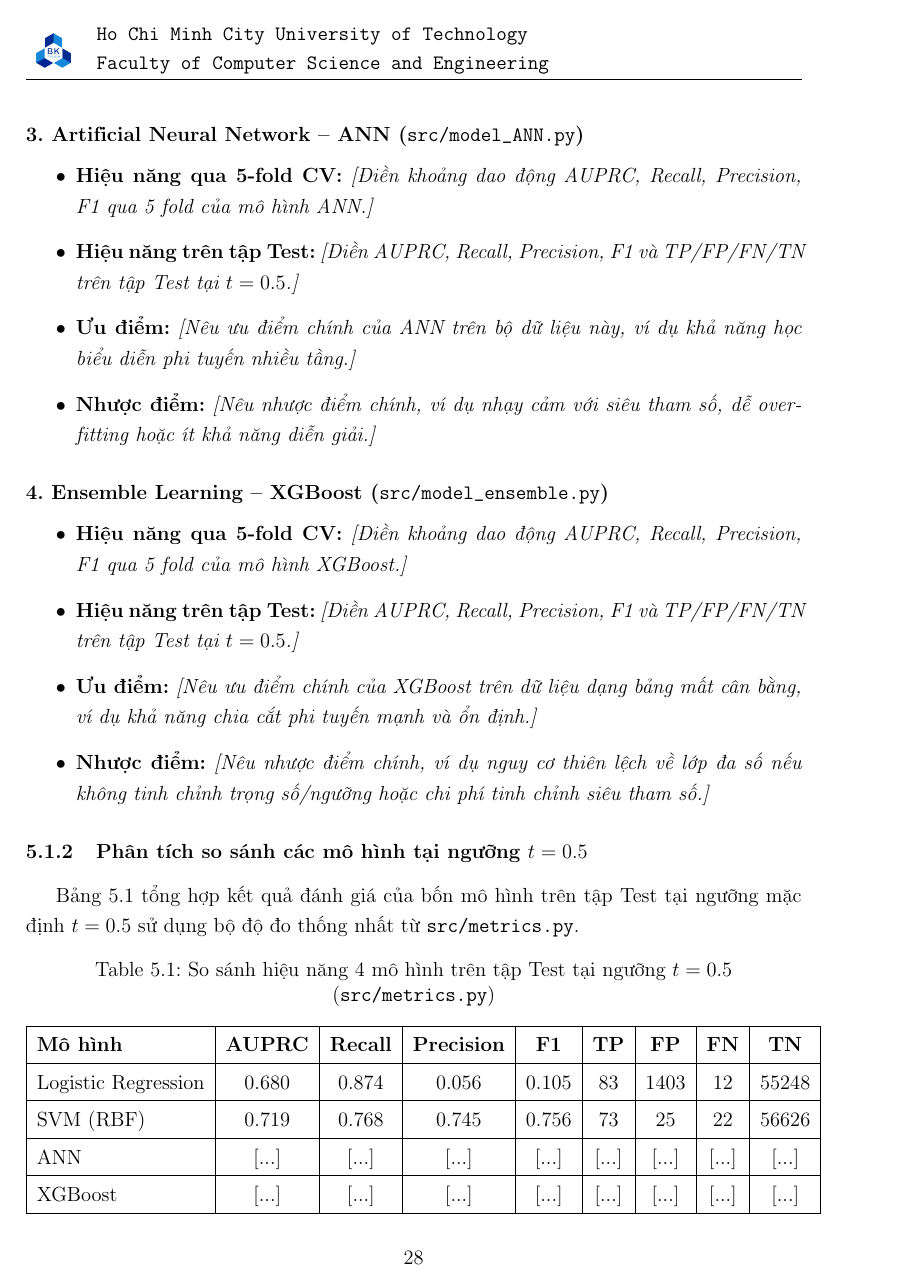
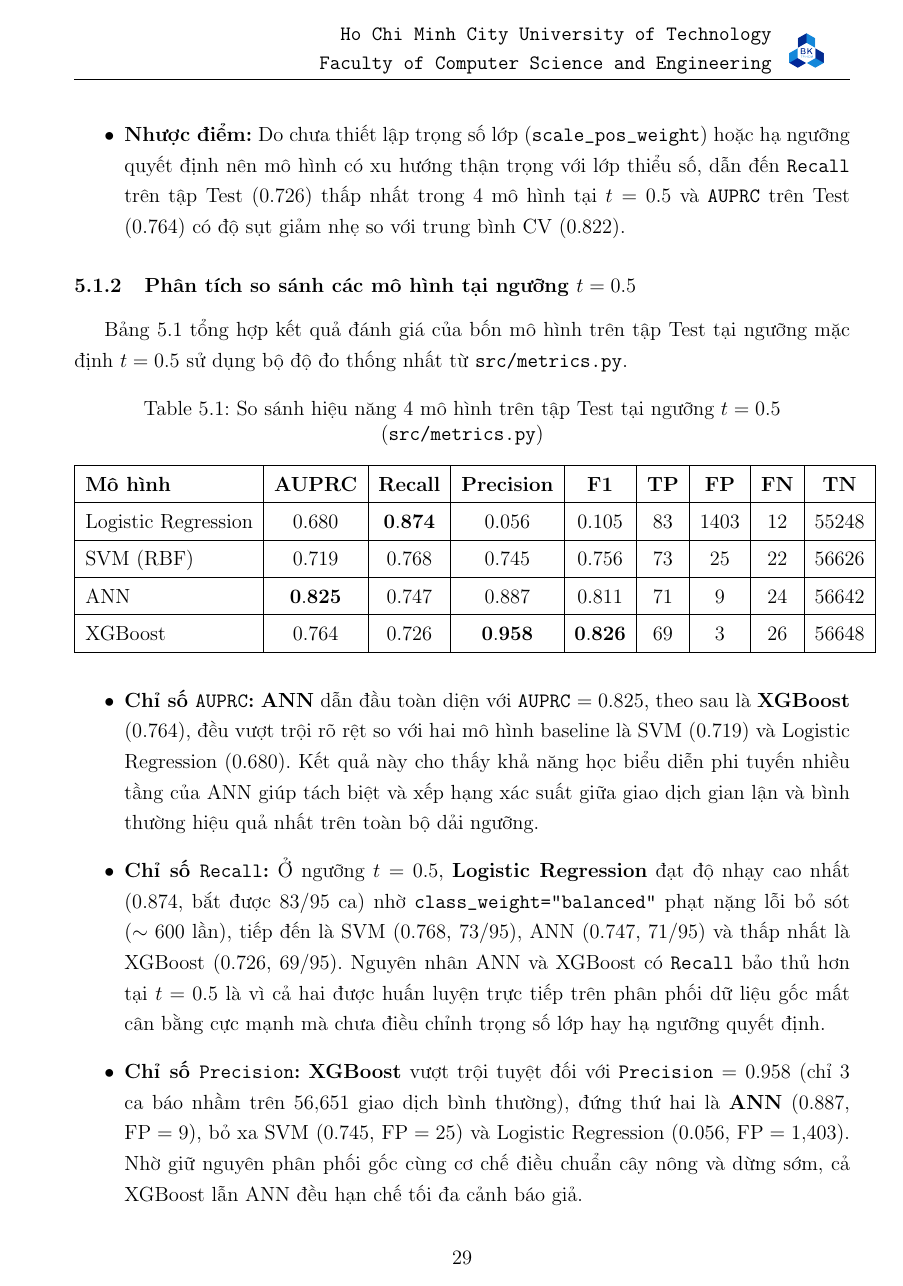
Before and after one commit to hanghithien/ml-project, a LaTeX document (report/report.tex, which reads report/chapters/05_thao_luan/01_phan_tich_so_sanh.tex): page 28 of 32 before the commit and page 29 of 33 after it. Compiled offline with pdfLaTeX.

Commit message:
ANN + XGBoost comparision

```diff
--- a/report/chapters/05_thao_luan/01_phan_tich_so_sanh.tex
+++ b/report/chapters/05_thao_luan/01_phan_tich_so_sanh.tex
@@ -19,9 +19,4 @@
 \end{itemize}
 
 \paragraph{3. Artificial Neural Network -- ANN (\texttt{src/model\_ANN.py})}\mbox{}
-% TODO (Thành viên phụ trách tổng hợp / ANN): Điền số liệu thực nghiệm và nhận xét theo 4 ý mẫu dưới đây.
 \begin{itemize}
-    \item \textbf{Hiệu năng qua 5-fold CV:} \textit{[Điền khoảng dao động AUPRC, Recall, Precision, F1 qua 5 fold của mô hình ANN.]}
-    \item \textbf{Hiệu năng trên tập Test:} \textit{[Điền AUPRC, Recall, Precision, F1 và TP/FP/FN/TN trên tập Test tại $t = 0.5$.]}
-    \item \textbf{Ưu điểm:} \textit{[Nêu ưu điểm chính của ANN trên bộ dữ liệu này, ví dụ khả năng học biểu diễn phi tuyến nhiều tầng.]}
-    \item \textbf{Nhược điểm:} \textit{[Nêu nhược điểm chính, ví dụ nhạy cảm với siêu tham số, dễ overfitting hoặc ít khả năng diễn giải.]}
@@ -32,5 +30 @@
 \begin{itemize}
-    \item \textbf{Hiệu năng qua 5-fold CV:} \textit{[Điền khoảng dao động AUPRC, Recall, Precision, F1 qua 5 fold của mô hình XGBoost.]}
-    \item \textbf{Hiệu năng trên tập Test:} \textit{[Điền AUPRC, Recall, Precision, F1 và TP/FP/FN/TN trên tập Test tại $t = 0.5$.]}
-    \item \textbf{Ưu điểm:} \textit{[Nêu ưu điểm chính của XGBoost trên dữ liệu dạng bảng mất cân bằng, ví dụ khả năng chia cắt phi tuyến mạnh và ổn định.]}
-    \item \textbf{Nhược điểm:} \textit{[Nêu nhược điểm chính, ví dụ nguy cơ thiên lệch về lớp đa số nếu không tinh chỉnh trọng số/ngưỡng hoặc chi phí tinh chỉnh siêu tham số.]}
@@ -37,3 +34,4 @@
+    \item \textbf{Nhược điểm:} Do chưa thiết lập trọng số lớp (\texttt{scale\_pos\_weight}) hoặc hạ ngưỡng quyết định nên mô hình có xu hướng thận trọng với lớp thiểu số, dẫn đến \texttt{Recall} trên tập Test ($0.726$) thấp nhất trong 4 mô hình tại $t = 0.5$ và \texttt{AUPRC} trên Test ($0.764$) có độ sụt giảm nhẹ so với trung bình CV ($0.822$).
 \end{itemize}
 
 \subsubsection{Phân tích so sánh các mô hình tại ngưỡng $t = 0.5$}
@@ -49,22 +47,22 @@ Bảng~\ref{tab:compare_4_models_t05} tổng hợp kết quả đánh giá của
 \hline
 \textbf{Mô hình} & \textbf{AUPRC} & \textbf{Recall} & \textbf{Precision} & \textbf{F1} & \textbf{TP} & \textbf{FP} & \textbf{FN} & \textbf{TN} \\
 \hline
-Logistic Regression & $0.680$ & $0.874$ & $0.056$ & $0.105$ & $83$ & $1403$ & $12$ & $55248$ \\
+Logistic Regression & $0.680$ & $\mathbf{0.874}$ & $0.056$ & $0.105$ & $83$ & $1403$ & $12$ & $55248$ \\
 \hline
 SVM (RBF) & $0.719$ & $0.768$ & $0.745$ & $0.756$ & $73$ & $25$ & $22$ & $56626$ \\
 \hline
-ANN & $[...]$ & $[...]$ & $[...]$ & $[...]$ & $[...]$ & $[...]$ & $[...]$ & $[...]$ \\
+ANN & $\mathbf{0.825}$ & $0.747$ & $0.887$ & $0.811$ & $71$ & $9$ & $24$ & $56642$ \\
 \hline
-XGBoost & $[...]$ & $[...]$ & $[...]$ & $[...]$ & $[...]$ & $[...]$ & $[...]$ & $[...]$ \\
+XGBoost & $0.764$ & $0.726$ & $\mathbf{0.958}$ & $\mathbf{0.826}$ & $69$ & $3$ & $26$ & $56648$ \\
 \hline
 \end{tabular}
 \end{table}
 
 \begin{itemize}
-    \item \textbf{Chỉ số \texttt{AUPRC}:} Trong hai mô hình baseline của nhóm tuyến tính/lề, SVM ($0.719$) vượt trội hơn Logistic Regression ($0.680$) nhờ hạt nhân RBF nắm bắt được cấu trúc phi tuyến cục bộ của các giao dịch gian lận. \textit{[Thành viên tổng hợp bổ sung so sánh với ANN, XGBoost và chỉ ra mô hình có AUPRC cao nhất trong 4 mô hình cùng nguyên nhân.]}
-    \item \textbf{Chỉ số \texttt{Recall}:} Ở ngưỡng $t = 0.5$, Logistic Regression đạt độ nhạy rất cao ($0.874$, vượt mức $0.768$ của SVM) do cơ chế \texttt{class\_weight="balanced"} phạt nặng lỗi bỏ sót lớp gian lận ($\sim 600$ lần), kéo siêu phẳng dịch sang phía lớp bình thường. \textit{[Thành viên tổng hợp đối chiếu thêm với ANN, XGBoost và kết luận mô hình có Recall cao nhất tại $t = 0.5$.]}
-    \item \textbf{Chỉ số \texttt{Precision}:} SVM đạt $0.745$, cao hơn vượt trội so với $0.056$ của Logistic Regression nhờ chỉ giảm mẫu lớp đa số về tỷ lệ $20:1$ kết hợp hiệu chỉnh xác suất Platt Scaling, tránh đẩy quá nhiều giao dịch bình thường vượt ngưỡng $0.5$. \textit{[Thành viên tổng hợp đối chiếu thêm với ANN, XGBoost và chỉ ra mô hình có Precision cao nhất cùng lý do.]}
-    \item \textbf{Chỉ số \texttt{F1}:} Vì \texttt{F1} là trung bình điều hòa giữa \texttt{Precision} và \texttt{Recall}, SVM ($0.756$) bỏ xa Logistic Regression ($0.105$) tại ngưỡng mặc định $0.5$ do tránh được bùng nổ cảnh báo giả. \textit{[Thành viên tổng hợp đối chiếu thêm với ANN, XGBoost để chốt mô hình cân bằng nhất tại $t = 0.5$.]}
+    \item \textbf{Chỉ số \texttt{AUPRC}:} \textbf{ANN} dẫn đầu toàn diện với \texttt{AUPRC} $= 0.825$, theo sau là \textbf{XGBoost} ($0.764$), đều vượt trội rõ rệt so với hai mô hình baseline là SVM ($0.719$) và Logistic Regression ($0.680$). Kết quả này cho thấy khả năng học biểu diễn phi tuyến nhiều tầng của ANN giúp tách biệt và xếp hạng xác suất giữa giao dịch gian lận và bình thường hiệu quả nhất trên toàn bộ dải ngưỡng.
+    \item \textbf{Chỉ số \texttt{Recall}:} Ở ngưỡng $t = 0.5$, \textbf{Logistic Regression} đạt độ nhạy cao nhất ($0.874$, bắt được $83/95$ ca) nhờ \texttt{class\_weight="balanced"} phạt nặng lỗi bỏ sót ($\sim 600$ lần), tiếp đến là SVM ($0.768$, $73/95$), ANN ($0.747$, $71/95$) và thấp nhất là XGBoost ($0.726$, $69/95$). Nguyên nhân ANN và XGBoost có \texttt{Recall} bảo thủ hơn tại $t = 0.5$ là vì cả hai được huấn luyện trực tiếp trên phân phối dữ liệu gốc mất cân bằng cực mạnh mà chưa điều chỉnh trọng số lớp hay hạ ngưỡng quyết định.
+    \item \textbf{Chỉ số \texttt{Precision}:} \textbf{XGBoost} vượt trội tuyệt đối với \texttt{Precision} $= 0.958$ (chỉ $3$ ca báo nhầm trên $56{,}651$ giao dịch bình thường), đứng thứ hai là \textbf{ANN} ($0.887$, $\text{FP} = 9$), bỏ xa SVM ($0.745$, $\text{FP} = 25$) và Logistic Regression ($0.056$, $\text{FP} = 1{,}403$). Nhờ giữ nguyên phân phối gốc cùng cơ chế điều chuẩn cây nông và dừng sớm, cả XGBoost lẫn ANN đều hạn chế tối đa cảnh báo giả.
+    \item \textbf{Chỉ số \texttt{F1}:} Vì \texttt{F1} là trung bình điều hòa giữa \texttt{Precision} và \texttt{Recall}, \textbf{XGBoost} đạt mức cân bằng cao nhất tại ngưỡng mặc định $t = 0.5$ với \texttt{F1} $= 0.826$, nhỉnh hơn \textbf{ANN} ($0.811$) và vượt xa SVM ($0.756$) cũng như Logistic Regression ($0.105$). Xét tổng thể tại $t = 0.5$, XGBoost phù hợp nhất cho yêu cầu chính xác cao và ít làm phiền khách hàng, trong khi ANN sở hữu tiềm năng xếp hạng xác suất (\texttt{AUPRC}) tốt nhất nếu tiếp tục tinh chỉnh ngưỡng quyết định để đẩy cao \texttt{Recall}.
 \end{itemize}
 
 \subsubsection{Phân tích Precision thấp của Logistic Regression và tác động khi điều chỉnh ngưỡng $t$}
```
Also changed, not shown: report/chapters/05_thao_luan/01_phan_tich_so_sanh.tex (8 more changed lines).
